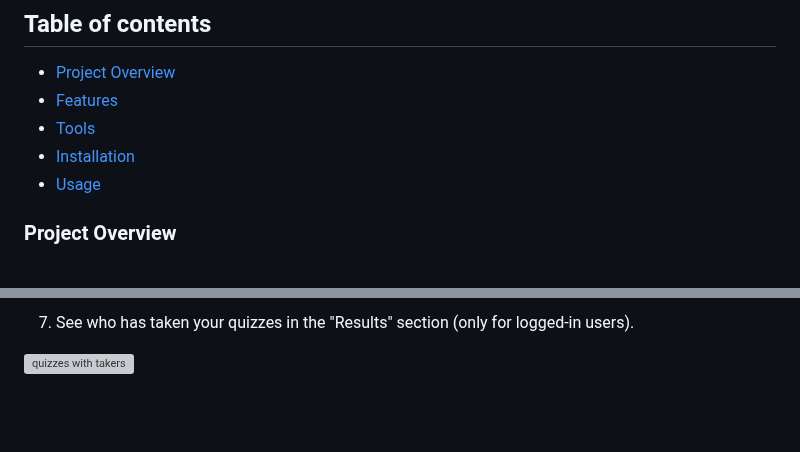
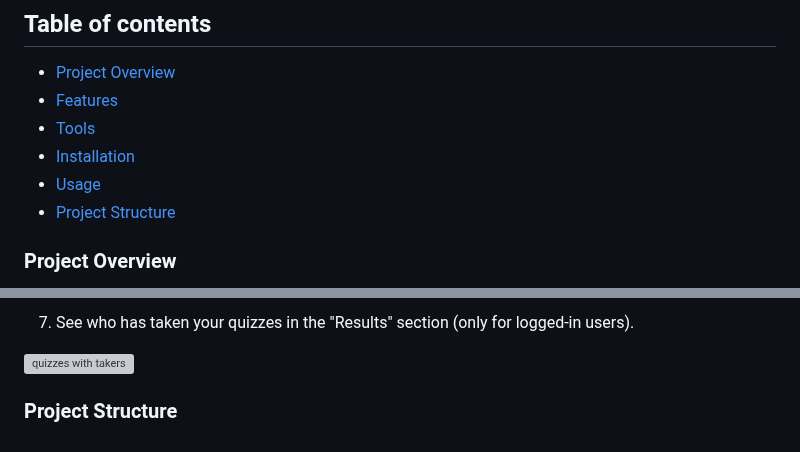
Before and after one commit to IuliaSapungiu/QuizApp, a Markdown page: README.md, 2 parts joined by grey strips. Rendered like a GitHub page; blank space fills up the shorter version; grey boxes are pictures that could not be loaded.

```diff
--- a/README.md
+++ b/README.md
@@ -8,6 +8,7 @@
  - [Tools](#tools)
  - [Installation](#installation)
  - [Usage](#usage)
+ - [Project Structure](#project-structure)
 
 
 ### Project Overview
@@ -110,3 +111,6 @@ QuizApp is a Python-Django-based web application that allows users to create, sh
 
 
 ![quizzes with takers](https://github.com/user-attachments/assets/c2fb97b4-3b4d-4e53-95dd-2c59432d1a94)
+
+
+### Project Structure
```
